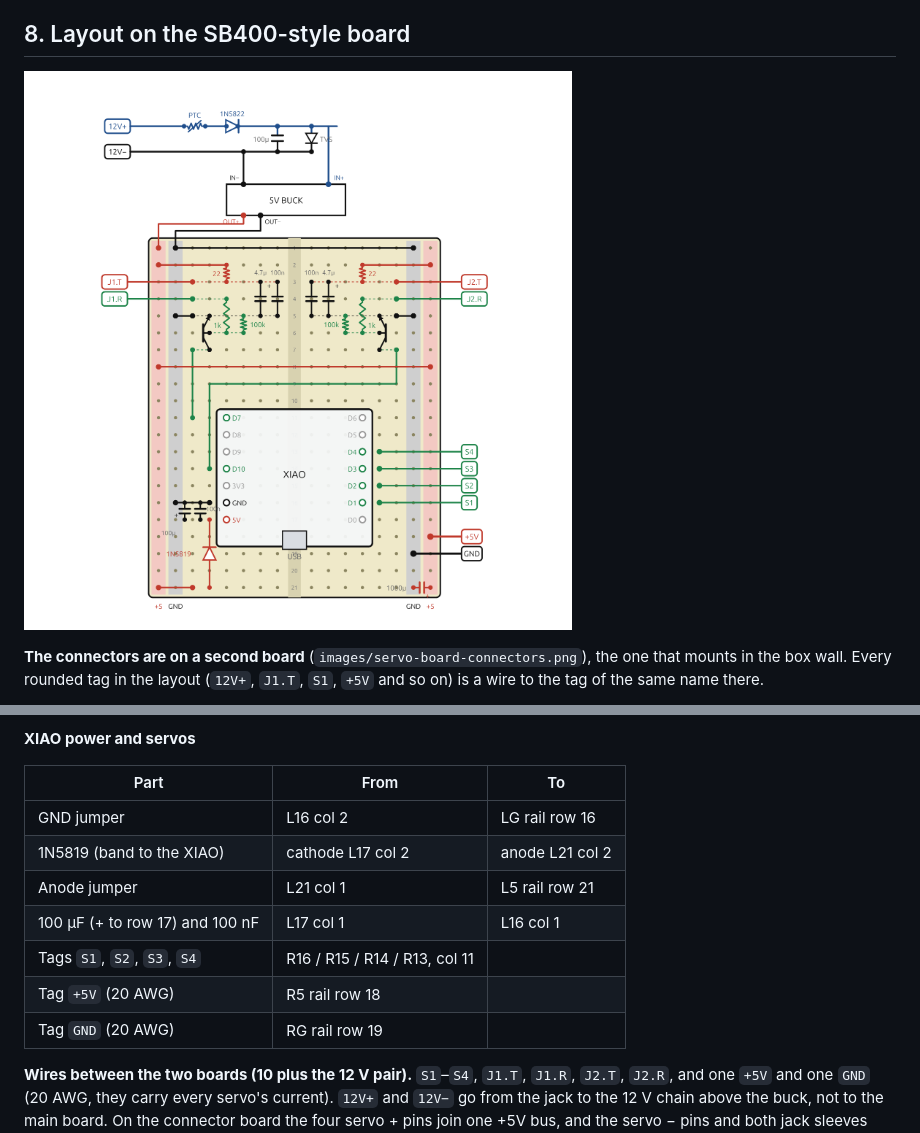
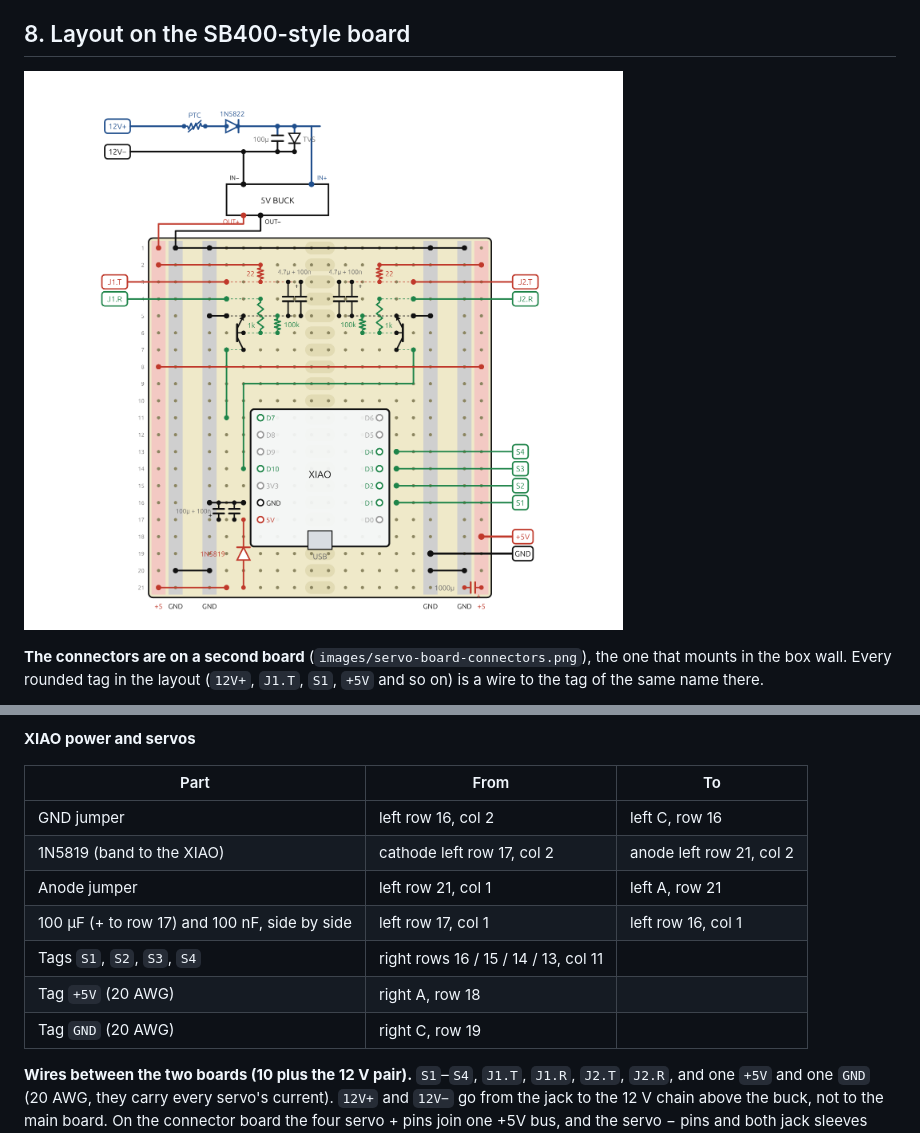
Before and after one commit to schubbydoo/LED-Light-Bar, a Markdown page: docs/08-servo-board.md, 2 parts joined by grey strips. Drawn GitHub-style; pictures changed too: images/servo-board-layout.png.

Commit message:
docs: layout redrawn on the real board geometry (3 strips per side, 5|2|5 row islands)
Co-Authored-By: Claude Sonnet 5.5 <noreply@anthropic.com>

```diff
--- a/docs/08-servo-board.md
+++ b/docs/08-servo-board.md
@@ -247,13 +253,13 @@ The sleeve of each jack has no wire on this board: it goes to GND on the connect
 
 | Part | From | To |
 |---|---|---|
-| GND jumper | L16 col 2 | LG rail row 16 |
-| 1N5819 (band to the XIAO) | cathode L17 col 2 | anode L21 col 2 |
-| Anode jumper | L21 col 1 | L5 rail row 21 |
-| 100 µF (+ to row 17) and 100 nF | L17 col 1 | L16 col 1 |
-| Tags `S1`, `S2`, `S3`, `S4` | R16 / R15 / R14 / R13, col 11 | |
-| Tag `+5V` (20 AWG) | R5 rail row 18 | |
-| Tag `GND` (20 AWG) | RG rail row 19 | |
+| GND jumper | left row 16, col 2 | left C, row 16 |
+| 1N5819 (band to the XIAO) | cathode left row 17, col 2 | anode left row 21, col 2 |
+| Anode jumper | left row 21, col 1 | left A, row 21 |
+| 100 µF (+ to row 17) and 100 nF, side by side | left row 17, col 1 | left row 16, col 1 |
+| Tags `S1`, `S2`, `S3`, `S4` | right rows 16 / 15 / 14 / 13, col 11 | |
+| Tag `+5V` (20 AWG) | right A, row 18 | |
+| Tag `GND` (20 AWG) | right C, row 19 | |
 
 **Wires between the two boards (10 plus the 12 V pair).** `S1`–`S4`, `J1.T`, `J1.R`, `J2.T`, `J2.R`, and one
 `+5V` and one `GND` (20 AWG, they carry every servo's current). `12V+` and `12V−` go from the jack to the 12 V chain
```
Also changed, not shown: other parts of docs/08-servo-board.md (+32 -26 lines), 1 other file.
